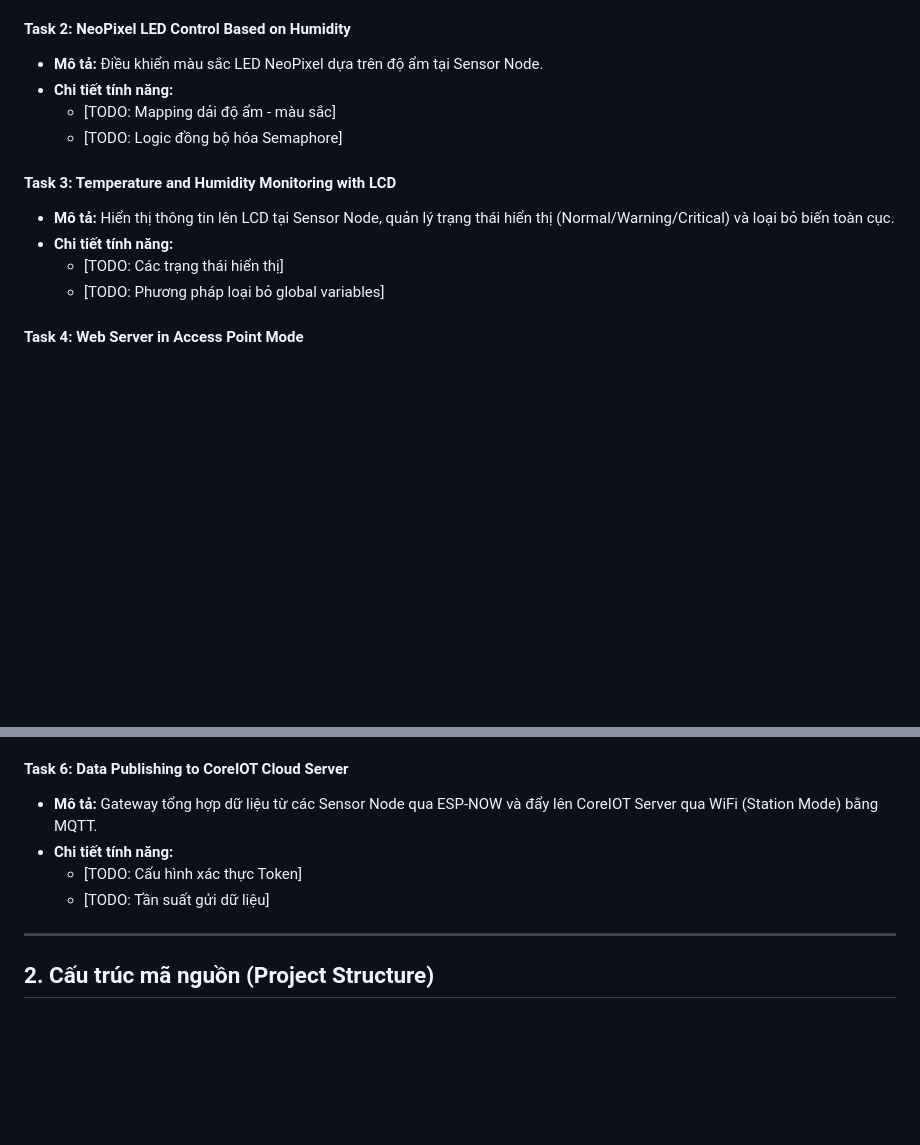
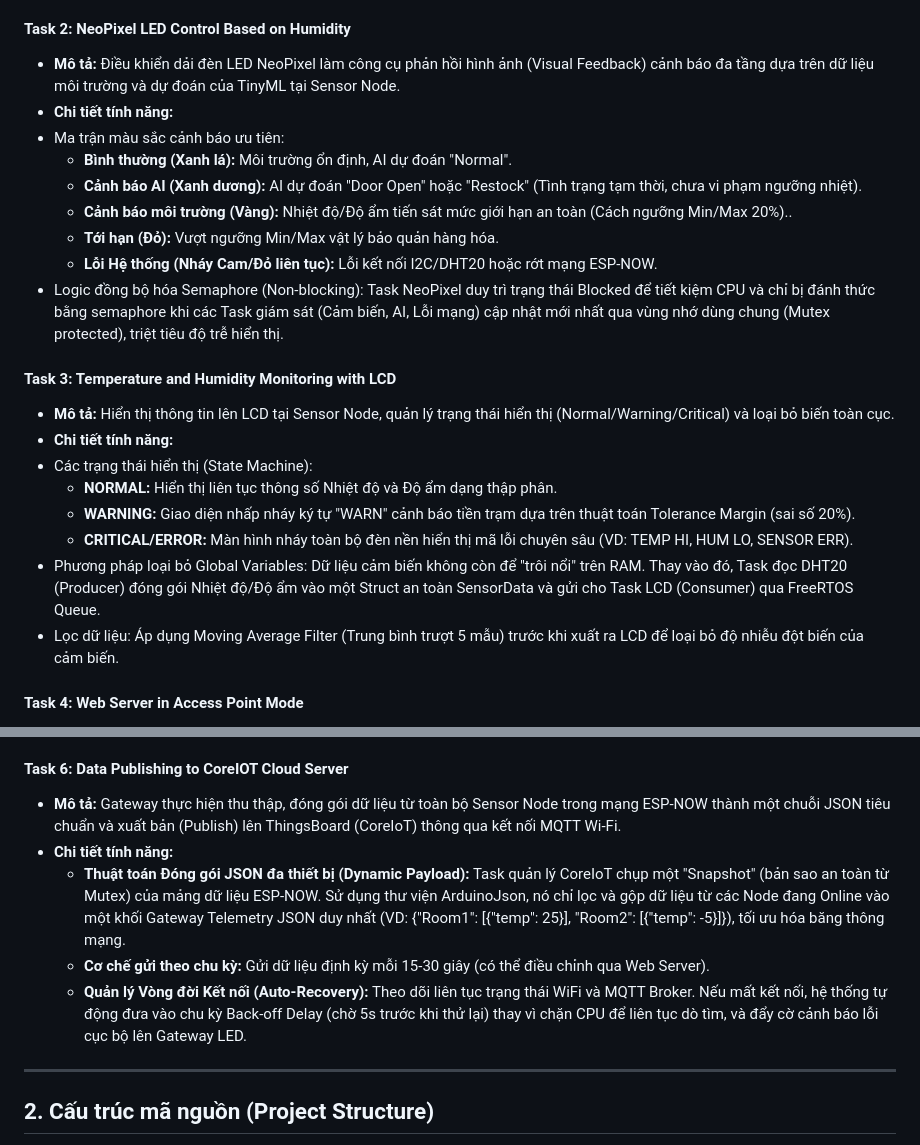
Before and after one commit to PhamGiaLuong/CO3037-IoTAssignmentProject, a Markdown page: README.md, 2 parts joined by grey strips. GitHub-like rendering; blank space fills up the shorter version.

Commit message:
Enhance README with detailed task descriptions
Updated the README to enhance descriptions of various tasks and features, including NeoPixel LED control, temperature and humidity monitoring, and data publishing to CoreIoT Cloud Server.

```diff
--- a/README.md
+++ b/README.md
@@ -43,16 +43,25 @@ Dưới đây là các nhiệm vụ chính cần thực hiện. Các thành viê
     * **Cơ chế Semaphore sử dụng:** Sử dụng 2 Binary Semaphore độc lập (sensor_led_sync_semaphore và gw_led_sync_semaphore). Thay vì Polling tốn CPU, các Task giám sát khi phát hiện lỗi sẽ xSemaphoreGive để đánh thức lập tức Task LED, ép nó đổi chu kỳ chớp tắt theo thời gian thực (Real-time).
 
 #### Task 2: NeoPixel LED Control Based on Humidity
-* **Mô tả:** Điều khiển màu sắc LED NeoPixel dựa trên độ ẩm tại Sensor Node.
+* **Mô tả:** Điều khiển dải đèn LED NeoPixel làm công cụ phản hồi hình ảnh (Visual Feedback) cảnh báo đa tầng dựa trên dữ liệu môi trường và dự đoán của TinyML tại Sensor Node.
 * **Chi tiết tính năng:**
-    * [TODO: Mapping dải độ ẩm - màu sắc]
-    * [TODO: Logic đồng bộ hóa Semaphore]
+* Ma trận màu sắc cảnh báo ưu tiên:
+    * **Bình thường (Xanh lá):** Môi trường ổn định, AI dự đoán "Normal".
+    * **Cảnh báo AI (Xanh dương):** AI dự đoán "Door Open" hoặc "Restock" (Tình trạng tạm thời, chưa vi phạm ngưỡng nhiệt).
+    * **Cảnh báo môi trường (Vàng):** Nhiệt độ/Độ ẩm tiến sát mức giới hạn an toàn (Cách ngưỡng Min/Max 20%)..
+    * **Tới hạn (Đỏ):** Vượt ngưỡng Min/Max vật lý bảo quản hàng hóa.
+    * **Lỗi Hệ thống (Nháy Cam/Đỏ liên tục):** Lỗi kết nối I2C/DHT20 hoặc rớt mạng ESP-NOW.
+ * Logic đồng bộ hóa Semaphore (Non-blocking): Task NeoPixel duy trì trạng thái Blocked để tiết kiệm CPU và chỉ bị đánh thức bằng semaphore khi các Task giám sát (Cảm biến, AI, Lỗi mạng) cập nhật mới nhất qua vùng nhớ dùng chung (Mutex protected), triệt tiêu độ trễ hiển thị.
 
 #### Task 3: Temperature and Humidity Monitoring with LCD
 * **Mô tả:** Hiển thị thông tin lên LCD tại Sensor Node, quản lý trạng thái hiển thị (Normal/Warning/Critical) và loại bỏ biến toàn cục.
 * **Chi tiết tính năng:**
-    * [TODO: Các trạng thái hiển thị]
-    * [TODO: Phương pháp loại bỏ global variables]
+* Các trạng thái hiển thị (State Machine):
+    * **NORMAL:** Hiển thị liên tục thông số Nhiệt độ và Độ ẩm dạng thập phân.
+    * **WARNING:** Giao diện nhấp nháy ký tự "WARN" cảnh báo tiền trạm dựa trên thuật toán Tolerance Margin (sai số 20%).
+    * **CRITICAL/ERROR:** Màn hình nháy toàn bộ đèn nền hiển thị mã lỗi chuyên sâu (VD: TEMP HI, HUM LO, SENSOR ERR).
+* Phương pháp loại bỏ Global Variables: Dữ liệu cảm biến không còn để "trôi nổi" trên RAM. Thay vào đó, Task đọc DHT20 (Producer) đóng gói Nhiệt độ/Độ ẩm vào một Struct an toàn SensorData và gửi cho Task LCD (Consumer) qua FreeRTOS Queue.
+* Lọc dữ liệu: Áp dụng Moving Average Filter (Trung bình trượt 5 mẫu) trước khi xuất ra LCD để loại bỏ độ nhiễu đột biến của cảm biến.
 
 #### Task 4: Web Server in Access Point Mode
 * **Mô tả:** Xây dựng Web Server chạy trên ESP32 (Gateway) đóng vai trò là Captive Portal quản lý tập trung toàn bộ mạng lưới (Multi-node Network) qua giao diện SPA (Single Page Application).
@@ -68,10 +77,11 @@ Dưới đây là các nhiệm vụ chính cần thực hiện. Các thành viê
     * **Cơ chế Debounce trên phần cứng:** Kết hợp kết quả phân loại từ TFLite Micro với logic quản lý trạng thái trên C++. Khi AI báo "Door Open", hệ thống không báo động ngay mà bắt đầu đếm ngược (Debounce ~ 20 giây). Nếu cửa vẫn mở quá thời gian quy định, cờ Semaphore cảnh báo mới được kích hoạt. Quá trình Inference tốn chưa đến 1ms và cấp phát bộ nhớ Arena Size chỉ khoảng 8KB RAM.
 
 #### Task 6: Data Publishing to CoreIOT Cloud Server
-* **Mô tả:** Gateway tổng hợp dữ liệu từ các Sensor Node qua ESP-NOW và đẩy lên CoreIOT Server qua WiFi (Station Mode) bằng MQTT.
+* **Mô tả:** Gateway thực hiện thu thập, đóng gói dữ liệu từ toàn bộ Sensor Node trong mạng ESP-NOW thành một chuỗi JSON tiêu chuẩn và xuất bản (Publish) lên ThingsBoard (CoreIoT) thông qua kết nối MQTT Wi-Fi.
 * **Chi tiết tính năng:**
-    * [TODO: Cấu hình xác thực Token]
-    * [TODO: Tần suất gửi dữ liệu]
+    * **Thuật toán Đóng gói JSON đa thiết bị (Dynamic Payload):** Task quản lý CoreIoT chụp một "Snapshot" (bản sao an toàn từ Mutex) của mảng dữ liệu ESP-NOW. Sử dụng thư viện ArduinoJson, nó chỉ lọc và gộp dữ liệu từ các Node đang Online vào một khối Gateway Telemetry JSON duy nhất (VD: {"Room1": [{"temp": 25}], "Room2": [{"temp": -5}]}), tối ưu hóa băng thông mạng.
+    * **Cơ chế gửi theo chu kỳ:** Gửi dữ liệu định kỳ mỗi 15-30 giây (có thể điều chỉnh qua Web Server).
+    * **Quản lý Vòng đời Kết nối (Auto-Recovery):** Theo dõi liên tục trạng thái WiFi và MQTT Broker. Nếu mất kết nối, hệ thống tự động đưa vào chu kỳ Back-off Delay (chờ 5s trước khi thử lại) thay vì chặn CPU để liên tục dò tìm, và đẩy cờ cảnh báo lỗi cục bộ lên Gateway LED.
 
 ---
 
```
